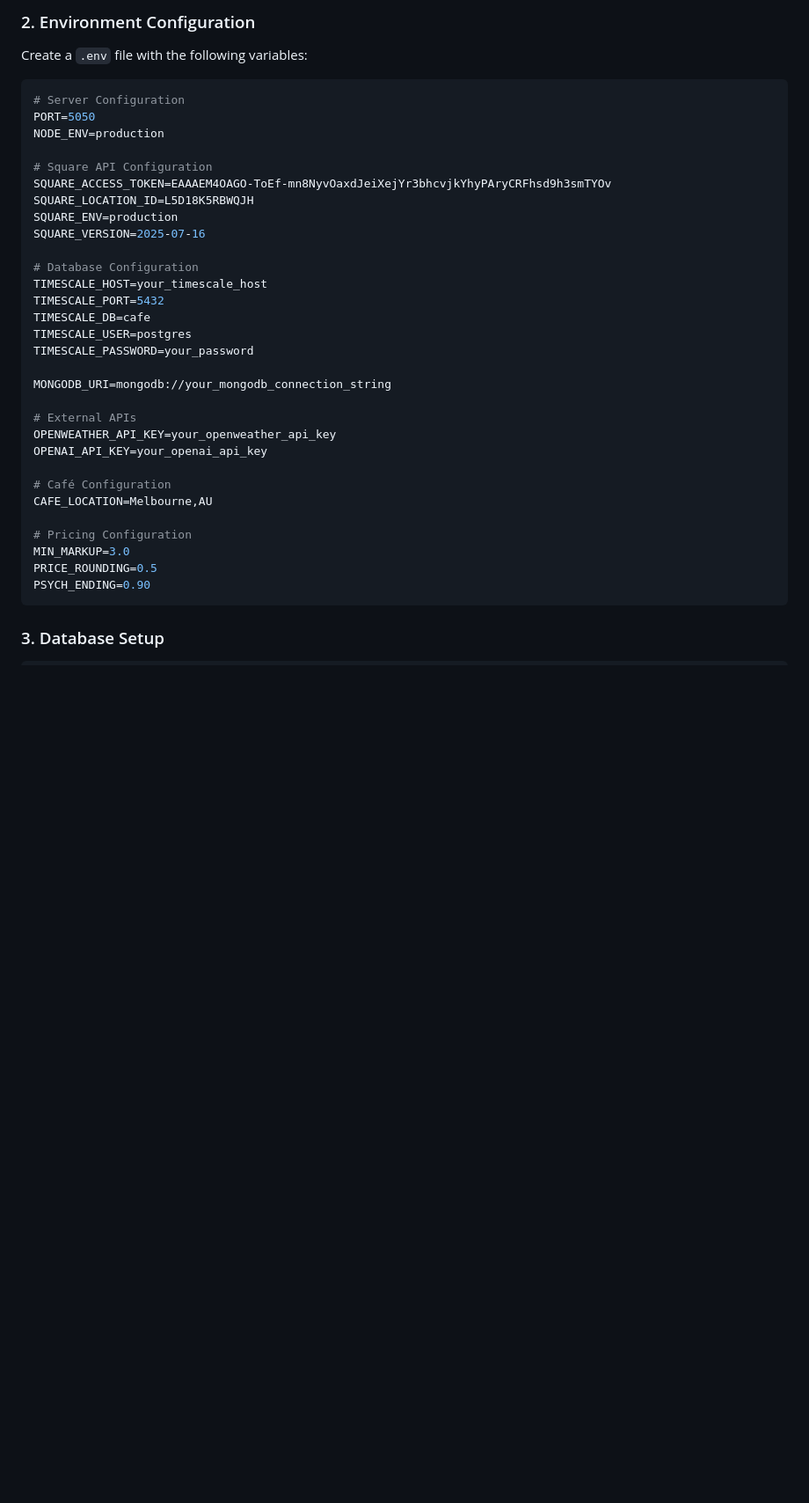
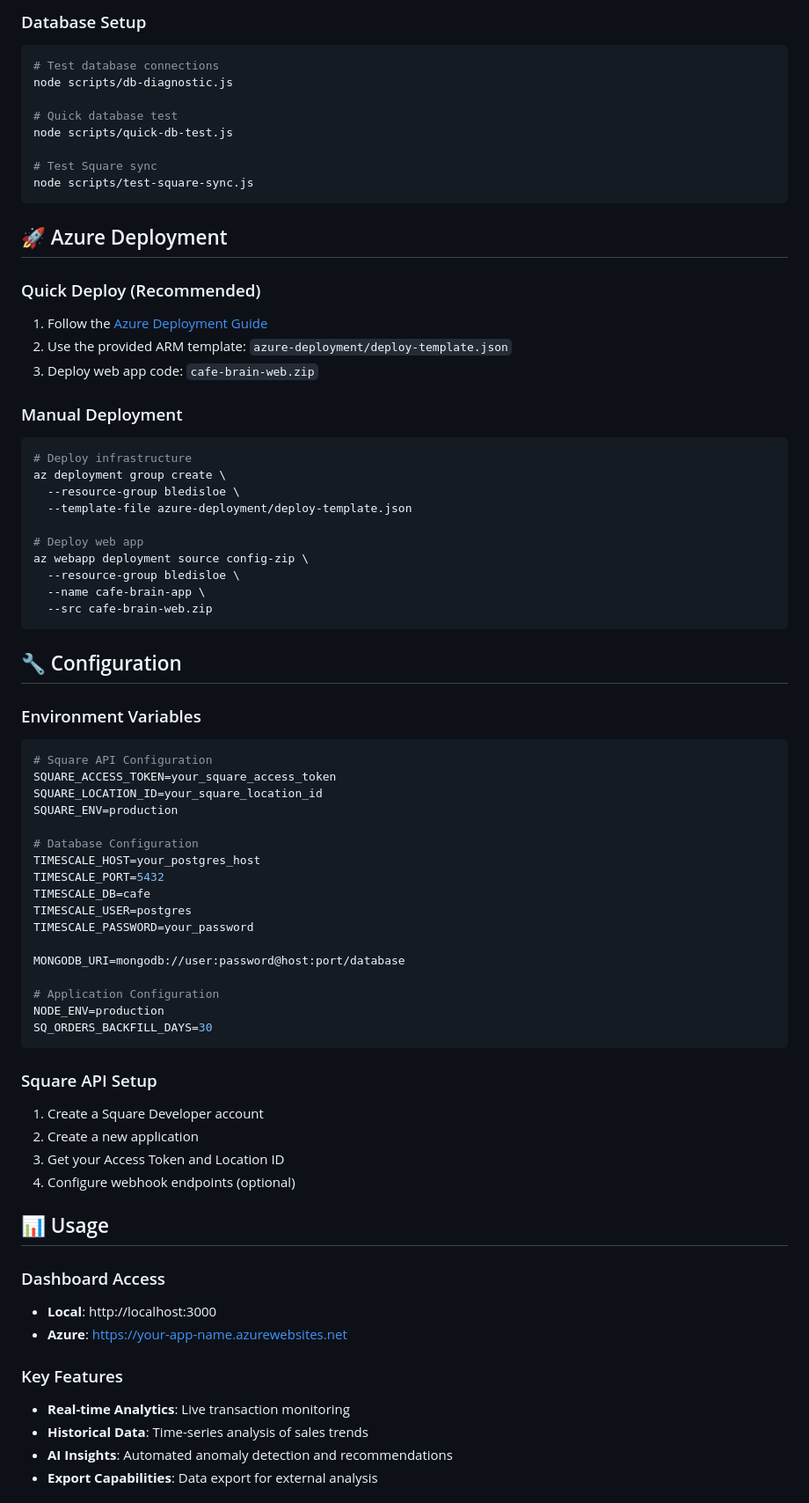
Before and after one commit to nickbeentjes/Cafe-Brain, a Markdown page: README.md, the part around one of its changes. Shown at 88% size. GitHub-like rendering; blank space fills up the shorter version.

````diff
--- a/README.md
+++ b/README.md
@@ -59,39 +81,76 @@ npm install
 ```
 
-### 2. Environment Configuration
-Create a `.env` file with the following variables:
+### Database Setup
+```bash
+# Test database connections
+node scripts/db-diagnostic.js
 
-```env
-# Server Configuration
-PORT=5050
-NODE_ENV=production
+# Quick database test
+node scripts/quick-db-test.js
 
+# Test Square sync
+node scripts/test-square-sync.js
+```
+
+## 🚀 Azure Deployment
+
+### Quick Deploy (Recommended)
+1. Follow the [Azure Deployment Guide](DEPLOY-TO-AZURE.md)
+2. Use the provided ARM template: `azure-deployment/deploy-template.json`
+3. Deploy web app code: `cafe-brain-web.zip`
+
+### Manual Deployment
+```bash
+# Deploy infrastructure
+az deployment group create \
+  --resource-group bledisloe \
+  --template-file azure-deployment/deploy-template.json
+
+# Deploy web app
+az webapp deployment source config-zip \
+  --resource-group bledisloe \
+  --name cafe-brain-app \
+  --src cafe-brain-web.zip
+```
+
+## 🔧 Configuration
+
+### Environment Variables
+```bash
 # Square API Configuration
-SQUARE_ACCESS_TOKEN=EAAAEM4OAGO-ToEf-mn8NyvOaxdJeiXejYr3bhcvjkYhyPAryCRFhsd9h3smTYOv
-SQUARE_LOCATION_ID=L5D18K5RBWQJH
+SQUARE_ACCESS_TOKEN=your_square_access_token
+SQUARE_LOCATION_ID=your_square_location_id
 SQUARE_ENV=production
-SQUARE_VERSION=2025-07-16
 
 # Database Configuration
-TIMESCALE_HOST=your_timescale_host
+TIMESCALE_HOST=your_postgres_host
 TIMESCALE_PORT=5432
 TIMESCALE_DB=cafe
 TIMESCALE_USER=postgres
 TIMESCALE_PASSWORD=your_password
 
-MONGODB_URI=mongodb://your_mongodb_connection_string
+MONGODB_URI=mongodb://user:password@host:port/database
 
-# External APIs
-OPENWEATHER_API_KEY=your_openweather_api_key
-OPENAI_API_KEY=your_openai_api_key
-
-# Café Configuration
-CAFE_LOCATION=Melbourne,AU
-
-# Pricing Configuration
-MIN_MARKUP=3.0
-PRICE_ROUNDING=0.5
-PSYCH_ENDING=0.90
+# Application Configuration
+NODE_ENV=production
+SQ_ORDERS_BACKFILL_DAYS=30
 ```
 
-### 3. Database Setup
+### Square API Setup
+1. Create a Square Developer account
+2. Create a new application
+3. Get your Access Token and Location ID
+4. Configure webhook endpoints (optional)
+
+## 📊 Usage
+
+### Dashboard Access
+- **Local**: http://localhost:3000
+- **Azure**: https://your-app-name.azurewebsites.net
+
+### Key Features
+- **Real-time Analytics**: Live transaction monitoring
+- **Historical Data**: Time-series analysis of sales trends
+- **AI Insights**: Automated anomaly detection and recommendations
+- **Export Capabilities**: Data export for external analysis
+
````
Also changed, not shown: other parts of README.md (+101 -199 lines), azure-deployment/azure-ai-integration-plan.md (added, +308 -0 lines).
